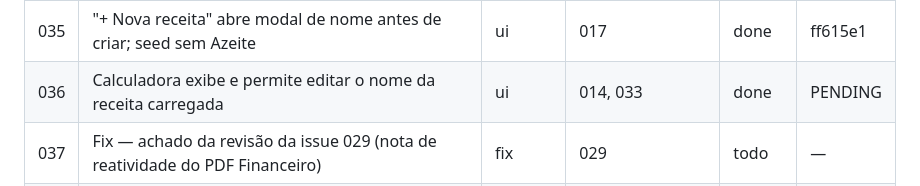
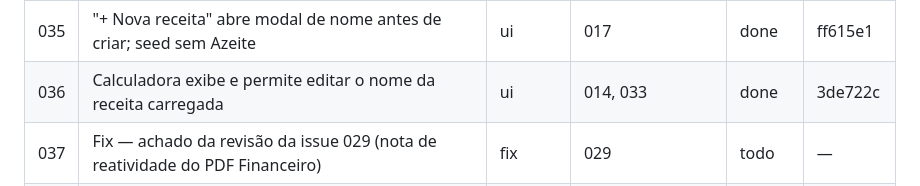
Before and after one commit to cisotar/minhapadaria, a Markdown page: issues/STATE.md, the part around the change. Drawn GitHub-style.

Commit message:
chore(state): registra hash do commit da issue 036
Co-Authored-By: Claude Sonnet 5 <noreply@anthropic.com>

```diff
--- a/issues/STATE.md
+++ b/issues/STATE.md
@@ -37,7 +37,7 @@
 | 033 | Renomear receita vira edição inline (sem prompt/modal) | ui | 017 | done | 72e443a |
 | 034 | Refactor impressão Receita/Custos v2 — cards, fermento, coluna custo | export | 019, 028, 030 | done | 6486296 |
 | 035 | "+ Nova receita" abre modal de nome antes de criar; seed sem Azeite | ui | 017 | done | ff615e1 |
-| 036 | Calculadora exibe e permite editar o nome da receita carregada | ui | 014, 033 | done | PENDING |
+| 036 | Calculadora exibe e permite editar o nome da receita carregada | ui | 014, 033 | done | 3de722c |
 | 037 | Fix — achado da revisão da issue 029 (nota de reatividade do PDF Financeiro) | fix | 029 | todo | — |
 | 038 | Fix — resíduo de doc da issue 031/030 (Água "1 L" → "1 kg" no guia vivo) | fix | 031 | todo | — |
 | 039 | Fix — achado da revisão da issue 035 (aria-label redundante no modal) | fix | 035 | todo | — |
```
